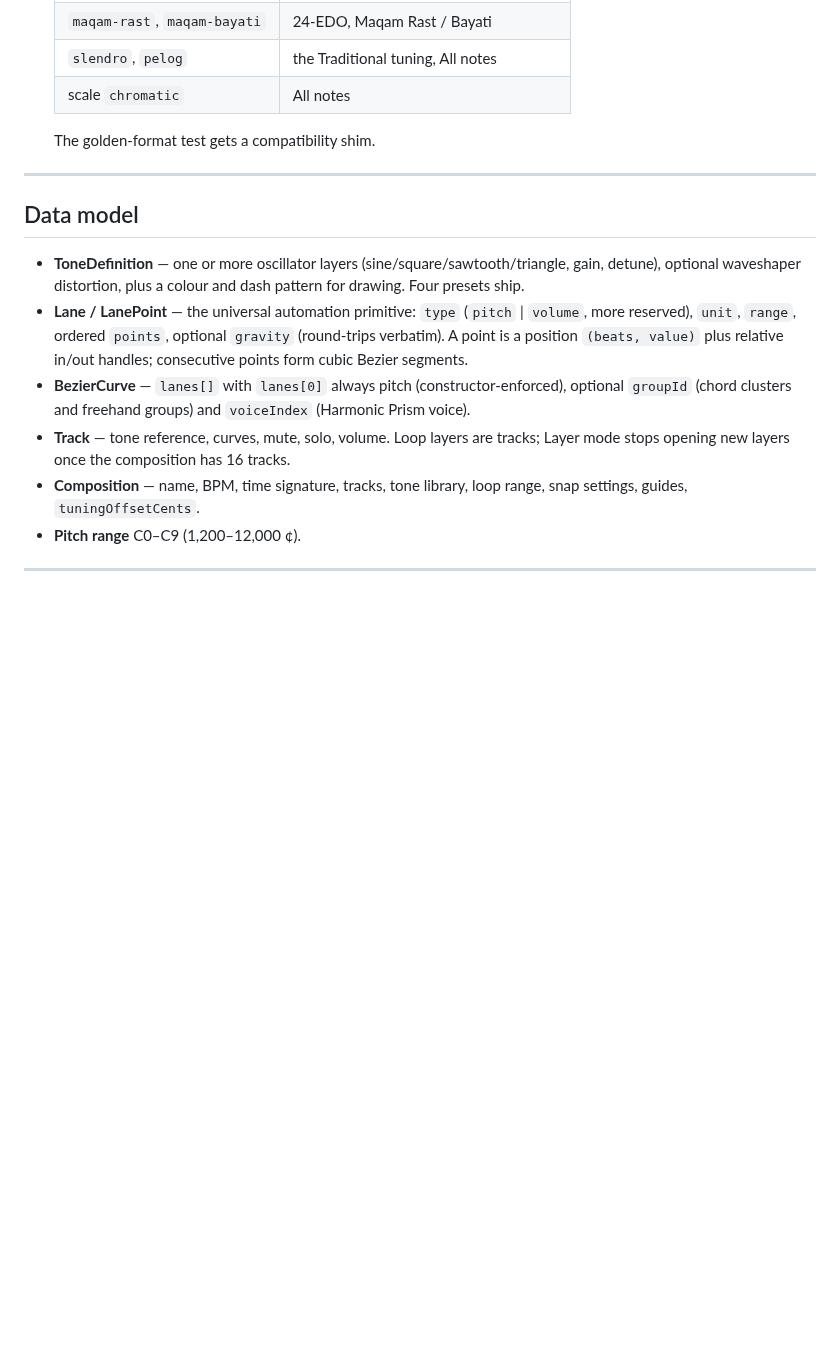
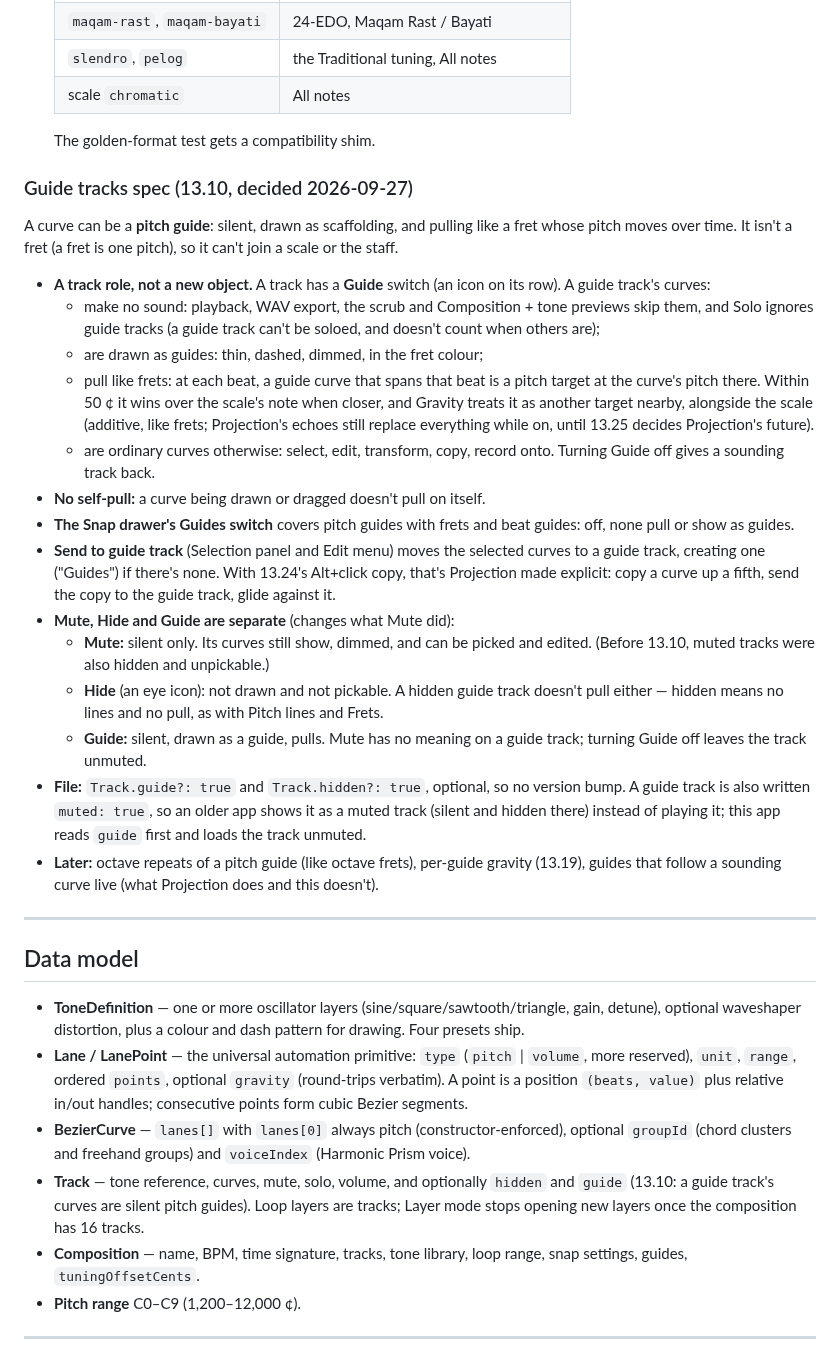
Before and after one commit to Mirimantis/SlideSynth, a Markdown page: DESIGN.md, the part around the change. Drawn GitHub-style; blank space fills up the shorter version.

Commit message:
Guide tracks spec (BACKLOG 13.10 planning session)
Co-Authored-By: Claude Opus 5.5 <noreply@anthropic.com>

```diff
--- a/DESIGN.md
+++ b/DESIGN.md
@@ -383,6 +383,25 @@ The scale is the pitch grid; frets (13.16) are exceptions and additions on top o
 
   The golden-format test gets a compatibility shim.
 
+### Guide tracks spec (13.10, decided 2026-09-27)
+
+A curve can be a **pitch guide**: silent, drawn as scaffolding, and pulling like a fret whose pitch moves over time. It isn't a fret (a fret is one pitch), so it can't join a scale or the staff.
+
+- **A track role, not a new object.** A track has a **Guide** switch (an icon on its row). A guide track's curves:
+  - make no sound: playback, WAV export, the scrub and Composition + tone previews skip them, and Solo ignores guide tracks (a guide track can't be soloed, and doesn't count when others are);
+  - are drawn as guides: thin, dashed, dimmed, in the fret colour;
+  - pull like frets: at each beat, a guide curve that spans that beat is a pitch target at the curve's pitch there. Within 50 ¢ it wins over the scale's note when closer, and Gravity treats it as another target nearby, alongside the scale (additive, like frets; Projection's echoes still replace everything while on, until 13.25 decides Projection's future).
+  - are ordinary curves otherwise: select, edit, transform, copy, record onto. Turning Guide off gives a sounding track back.
+- **No self-pull:** a curve being drawn or dragged doesn't pull on itself.
+- **The Snap drawer's Guides switch** covers pitch guides with frets and beat guides: off, none pull or show as guides.
+- **Send to guide track** (Selection panel and Edit menu) moves the selected curves to a guide track, creating one ("Guides") if there's none. With 13.24's Alt+click copy, that's Projection made explicit: copy a curve up a fifth, send the copy to the guide track, glide against it.
+- **Mute, Hide and Guide are separate** (changes what Mute did):
+  - **Mute:** silent only. Its curves still show, dimmed, and can be picked and edited. (Before 13.10, muted tracks were also hidden and unpickable.)
+  - **Hide** (an eye icon): not drawn and not pickable. A hidden guide track doesn't pull either — hidden means no lines and no pull, as with Pitch lines and Frets.
+  - **Guide:** silent, drawn as a guide, pulls. Mute has no meaning on a guide track; turning Guide off leaves the track unmuted.
+- **File:** `Track.guide?: true` and `Track.hidden?: true`, optional, so no version bump. A guide track is also written `muted: true`, so an older app shows it as a muted track (silent and hidden there) instead of playing it; this app reads `guide` first and loads the track unmuted.
+- **Later:** octave repeats of a pitch guide (like octave frets), per-guide gravity (13.19), guides that follow a sounding curve live (what Projection does and this doesn't).
+
 ---
 
 ## Data model
@@ -390,7 +409,7 @@ The scale is the pitch grid; frets (13.16) are exceptions and additions on top o
 - **ToneDefinition** — one or more oscillator layers (sine/square/sawtooth/triangle, gain, detune), optional waveshaper distortion, plus a colour and dash pattern for drawing. Four presets ship.
 - **Lane / LanePoint** — the universal automation primitive: `type` (`pitch` | `volume`, more reserved), `unit`, `range`, ordered `points`, optional `gravity` (round-trips verbatim). A point is a position `(beats, value)` plus relative in/out handles; consecutive points form cubic Bezier segments.
 - **BezierCurve** — `lanes[]` with `lanes[0]` always pitch (constructor-enforced), optional `groupId` (chord clusters and freehand groups) and `voiceIndex` (Harmonic Prism voice).
-- **Track** — tone reference, curves, mute, solo, volume. Loop layers are tracks; Layer mode stops opening new layers once the composition has 16 tracks.
+- **Track** — tone reference, curves, mute, solo, volume, and optionally `hidden` and `guide` (13.10: a guide track's curves are silent pitch guides). Loop layers are tracks; Layer mode stops opening new layers once the composition has 16 tracks.
 - **Composition** — name, BPM, time signature, tracks, tone library, loop range, snap settings, guides, `tuningOffsetCents`.
 - **Pitch range** C0–C9 (1,200–12,000 ¢).
 
```
Also changed, not shown: BACKLOG.md (+6 -4 lines).
